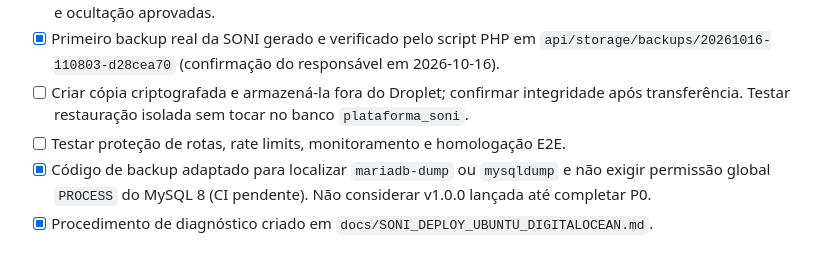
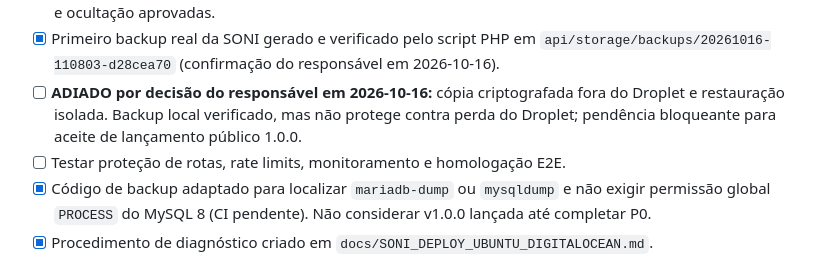
Before and after one commit to kriale-dot/plataforma-soni, a Markdown page: docs/SONI_STATUS.md, the part around the change. Rendered like a GitHub page.

Commit message:
docs(soni): registrar adiamento de backup externo e restauração

```diff
--- a/docs/SONI_STATUS.md
+++ b/docs/SONI_STATUS.md
@@ -28,7 +28,7 @@
 - [x] Biblioteca de documentos PDF e PNG: responsável confirmou upload, visualização pública, publicação e ocultação funcionando.
 - [x] Biblioteca de vídeos YouTube/MP4-WebM validada pelo responsável: prévia privada, publicação, reprodução e ocultação aprovadas.
 - [x] Primeiro backup real da SONI gerado e verificado pelo script PHP em `api/storage/backups/20261016-110803-d28cea70` (confirmação do responsável em 2026-10-16).
-- [ ] Criar cópia criptografada e armazená-la fora do Droplet; confirmar integridade após transferência. Testar restauração isolada sem tocar no banco `plataforma_soni`.
+- [ ] **ADIADO por decisão do responsável em 2026-10-16:** cópia criptografada fora do Droplet e restauração isolada. Backup local verificado, mas não protege contra perda do Droplet; pendência bloqueante para aceite de lançamento público 1.0.0.
 - [ ] Testar proteção de rotas, rate limits, monitoramento e homologação E2E.
 - [x] Código de backup adaptado para localizar `mariadb-dump` ou `mysqldump` e não exigir permissão global `PROCESS` do MySQL 8 (CI pendente). Não considerar v1.0.0 lançada até completar P0.
 - [x] Procedimento de diagnóstico criado em `docs/SONI_DEPLOY_UBUNTU_DIGITALOCEAN.md`.
```
Also changed, not shown: docs/SONI_CHECKLIST_LANCAMENTO.md (+1 -1 lines).
